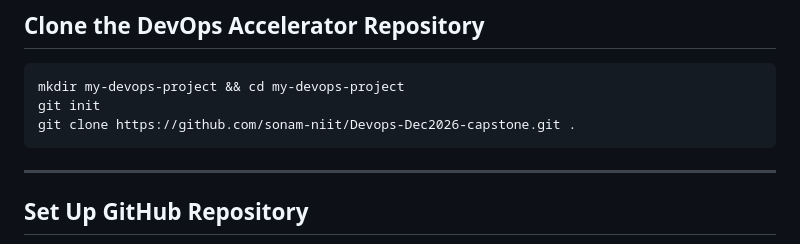
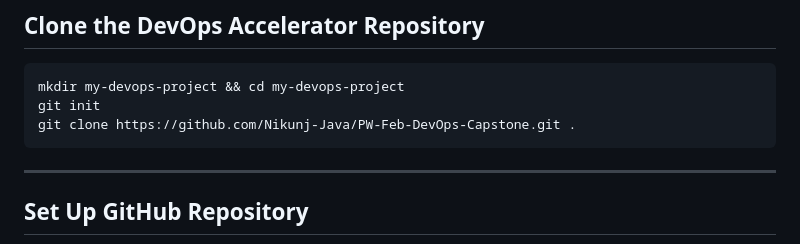
Before and after one commit to sarfarajkhanbhatti/cloudforge-devops, a Markdown page: README.md, the part around the change. GitHub-like rendering.

Commit message:
Capstone

````diff
--- a/README.md
+++ b/README.md
@@ -228,7 +228,7 @@ If you'd like to replicate this project [DevOps Accelerator] on your own AWS acc
 ```bash
 mkdir my-devops-project && cd my-devops-project
 git init
-git clone https://github.com/sonam-niit/Devops-Dec2026-capstone.git .
+git clone https://github.com/Nikunj-Java/PW-Feb-DevOps-Capstone.git .
 ```
 
 ---
````
